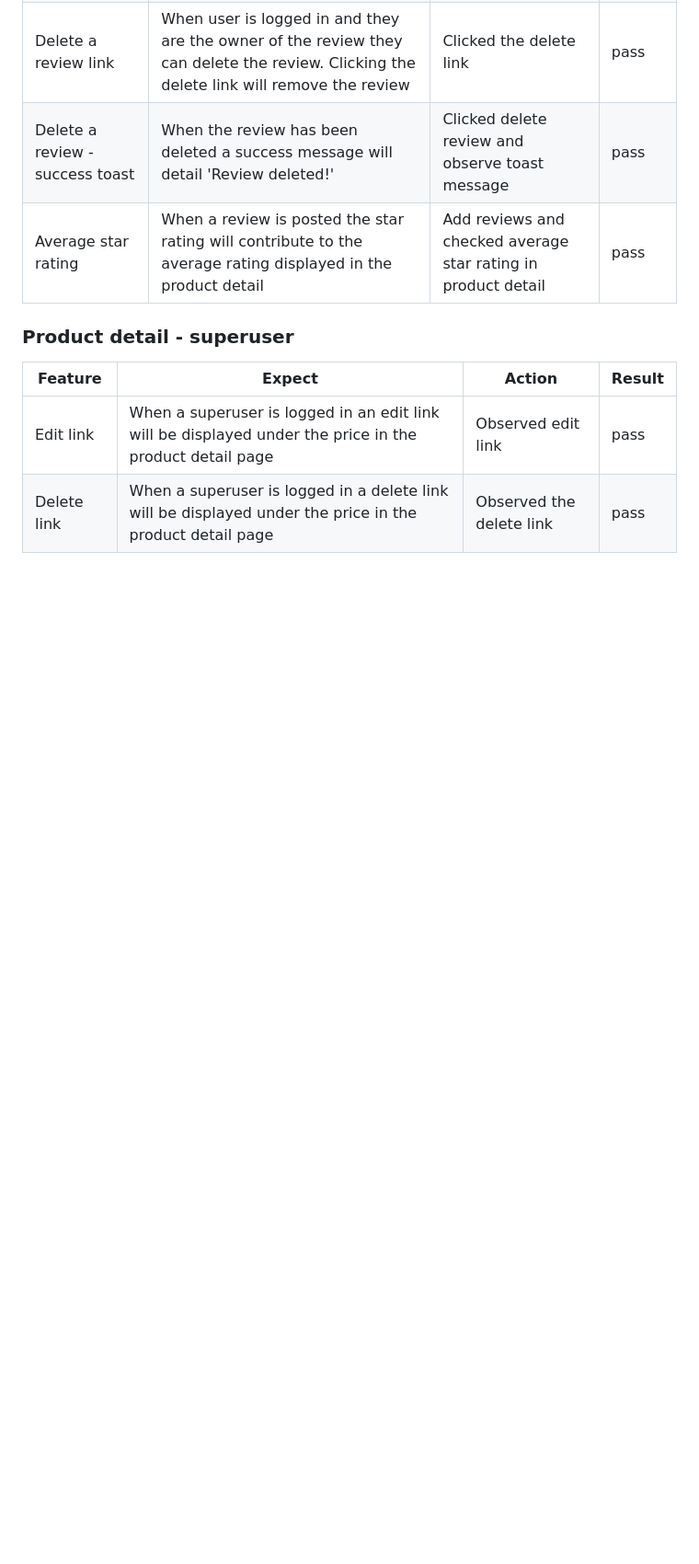
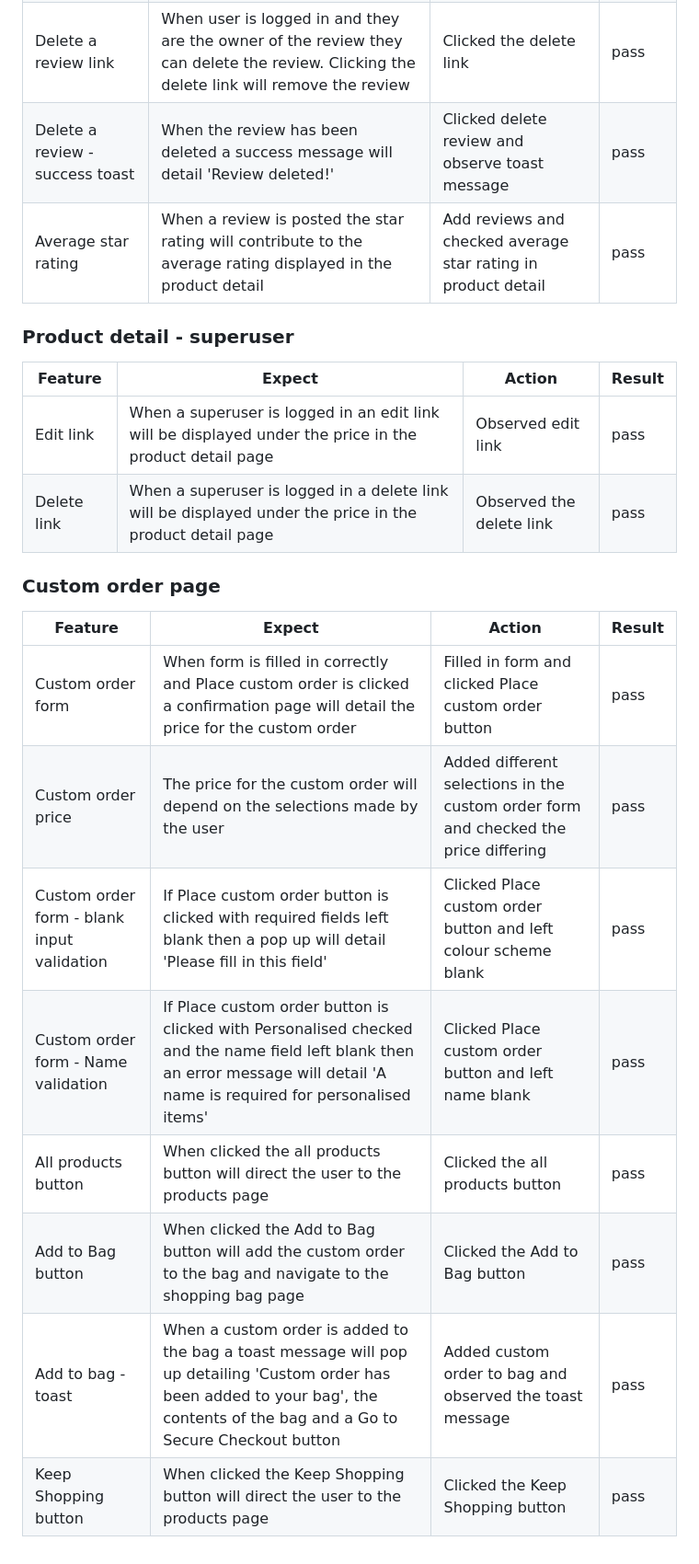
Before and after one commit to leoniemclaughlin7/jenas-creations, a Markdown page: docs/TESTING.md, the part around the change. Shown: that part at 92% size. GitHub-like rendering; blank space fills up the shorter version.

Commit message:
Docs: add custom order page to manual testing section in TESTING.md

```diff
--- a/docs/TESTING.md
+++ b/docs/TESTING.md
@@ -102,3 +102,16 @@
 |--|--|--|--|
 |Edit link |When a superuser is logged in an edit link will be displayed under the price in the product detail page | Observed edit link | pass
 |Delete link |When a superuser is logged in a delete link will be displayed under the price in the product detail page | Observed the delete link | pass
+
+### Custom order page
+
+|Feature  | Expect  | Action | Result |
+|--|--|--|--|
+|Custom order form |When form is filled in correctly and Place custom order is clicked a confirmation page will detail the price for the custom order | Filled in form and clicked Place custom order button | pass
+|Custom order price |The price for the custom order will depend on the selections made by the user | Added different selections in the custom order form and checked the price differing | pass
+|Custom order form - blank input validation |If Place custom order button is clicked with required fields left blank then a pop up will detail 'Please fill in this field' | Clicked Place custom order button and left colour scheme blank | pass
+|Custom order form - Name validation |If Place custom order button is clicked with Personalised checked and the name field left blank then an error message will detail 'A name is required for personalised items' | Clicked Place custom order button and left name blank | pass
+|All products button |When clicked the all products button will direct the user to the products page  | Clicked the all products button | pass
+|Add to Bag button |When clicked the Add to Bag button will add the custom order to the bag and navigate to the shopping bag page | Clicked the Add to Bag button | pass
+|Add to bag - toast |When a custom order is added to the bag a toast message will pop up detailing 'Custom order has been added to your bag', the contents of the bag and a Go to Secure Checkout button | Added custom order to bag and observed the toast message | pass
+|Keep Shopping button |When clicked the Keep Shopping button will direct the user to the products page | Clicked the Keep Shopping button | pass
```
